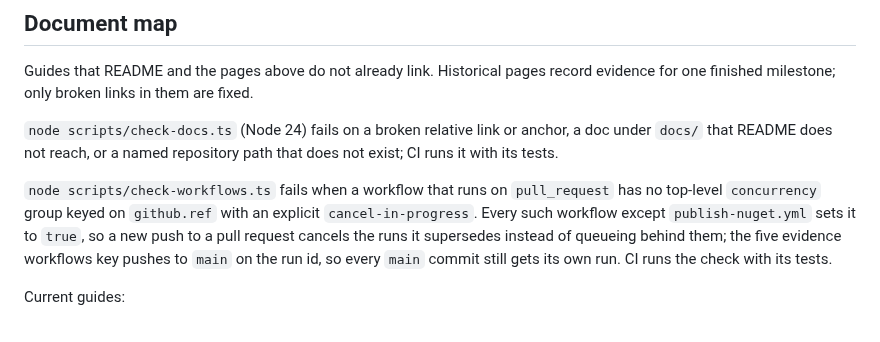
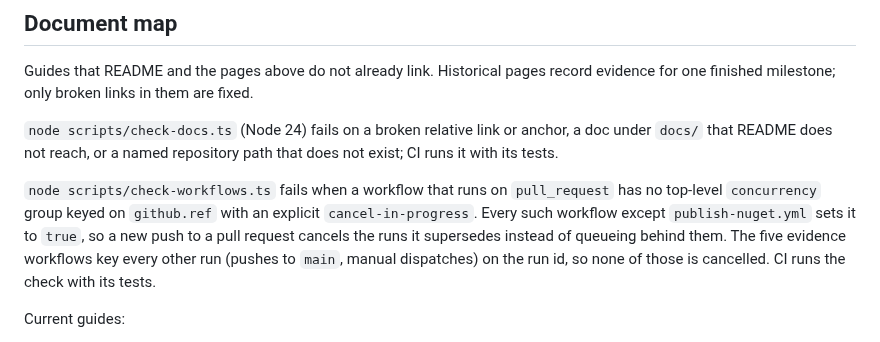
Before and after one commit to KoalaFacts/FactsPDF, a Markdown page: docs/development.md, the part around the change. Drawn GitHub-style.

Commit message:
Say which runs the evidence workflows key on the run id
Co-Authored-By: Claude Opus 5.5 <noreply@anthropic.com>
Claude-Session: https://claude.ai/code/session_01Wcc8zAXeFnaW87C5Y7z72y

```diff
--- a/docs/development.md
+++ b/docs/development.md
@@ -378,8 +378,9 @@ path that does not exist; CI runs it with its tests.
 `pull_request` has no top-level `concurrency` group keyed on `github.ref` with
 an explicit `cancel-in-progress`. Every such workflow except `publish-nuget.yml`
 sets it to `true`, so a new push to a pull request cancels the runs it
-supersedes instead of queueing behind them; the five evidence workflows key
-pushes to `main` on the run id, so every `main` commit still gets its own run.
+supersedes instead of queueing behind them. The five evidence workflows key
+every other run (pushes to `main`, manual dispatches) on the run id, so none of
+those is cancelled.
 CI runs the check with its tests.
 
 Current guides:
```
